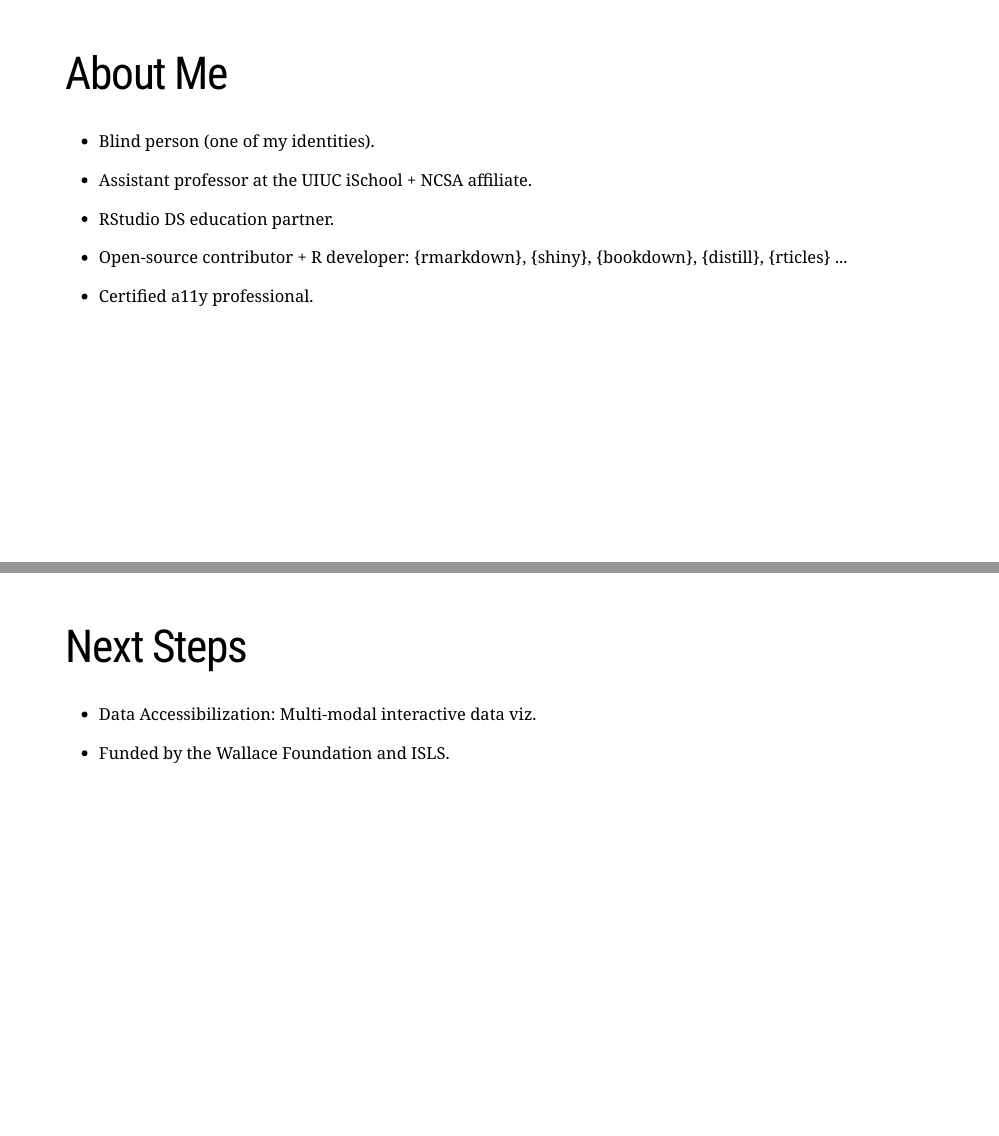
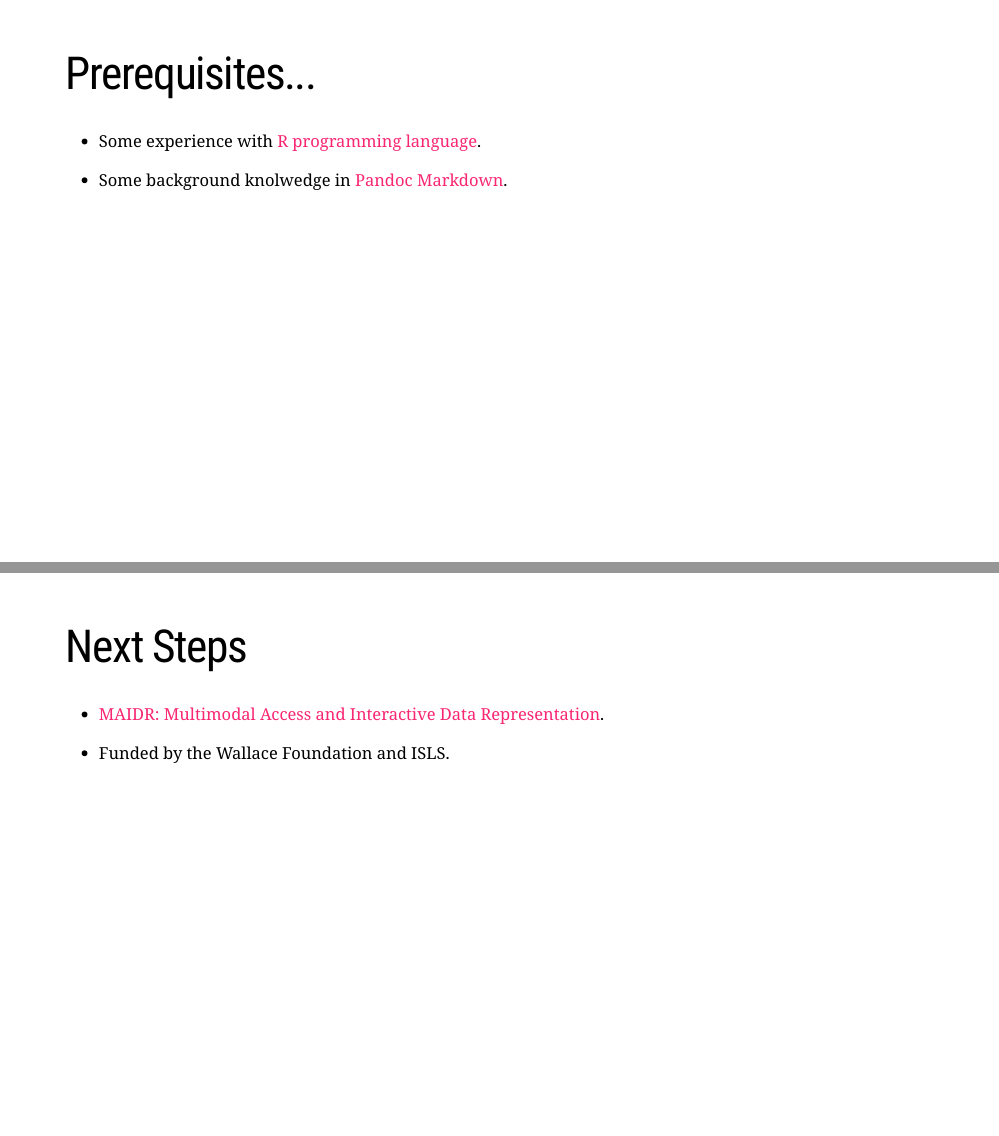
Before and after one commit to jooyoungseo/advanced_a11y, an R Markdown document (index.Rmd): pages 3 and 28 of 29 before the commit and pages 3 and 29 of 30 after it, joined at a grey line. The pictures show the slides in the output file index.html that the author committed with the source; the slides are laid out offline by our stand-in for remark.js, each with all of its steps uncovered, in fonts that may differ from those the slides ask for, and without slide numbers, shadows or browser add-ons; a font, style sheet, LaTeX package, included part or bibliography that could not be used is replaced or left out; library style sheets and scripts come from the installed R packages.

Commit message:
ad hyperlinks

```diff
--- a/index.Rmd
+++ b/index.Rmd
@@ -104,6 +104,14 @@ bib <- ReadBib("references.bib", check = FALSE)
 - Data sonification.
 
 - Reproducible + accessible data viz in DS workflow.
+
+---
+
+# Prerequisites...
+
+- Some experience with [R programming language](https://cran.r-project.org/).
+
+- Some background knolwedge in [Pandoc Markdown](https://pandoc.org/MANUAL.html).
 
 ---
 
@@ -538,7 +546,7 @@ penguins %>%
 
 # Next Steps
 
-- Data Accessibilization: Multi-modal interactive data viz.
+- [MAIDR: Multimodal Access and Interactive Data Representation](https://uiuc-ischool-accessible-computing-lab.github.io/MAIDR/).
 
 - Funded by the Wallace Foundation and ISLS.
 
```
Also changed, not shown: index.html.
